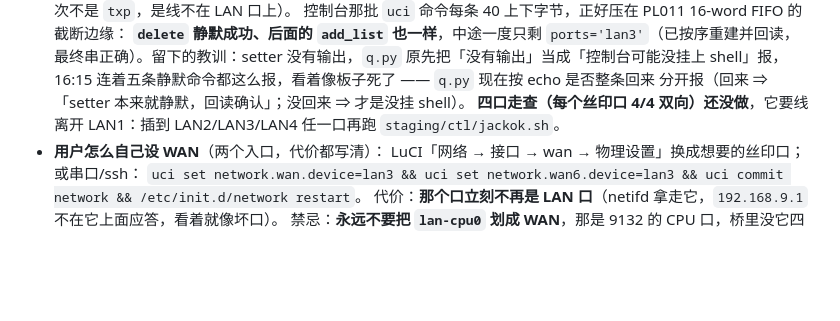
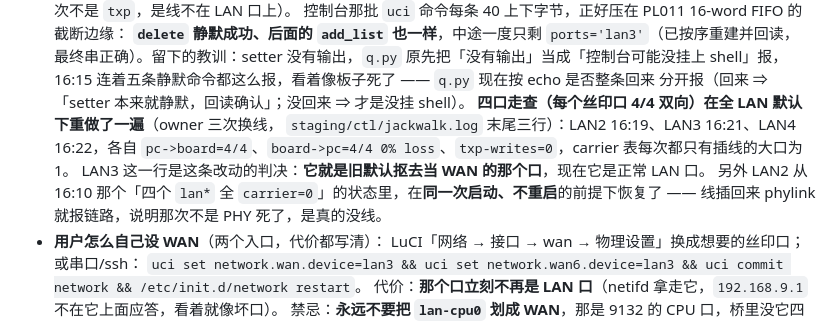
Before and after one commit to woodnaonly/zx279133-ponwrt-build, a Markdown page: docs/HANDOFF-immortalwrt-new-kernel-20261020.md, the part around the change. GitHub-like rendering; blank space fills up the shorter version.

Commit message:
docs(10.10): the all-LAN default walked on three jacks - LAN3 is the one the old default reserved, now 4/4 both ways

```diff
--- a/docs/HANDOFF-immortalwrt-new-kernel-20261020.md
+++ b/docs/HANDOFF-immortalwrt-new-kernel-20261020.md
@@ -2162,8 +2162,12 @@ owner 口径原话：**「默认都是 lan 口 需要 wan口的 用户自己去
   最终串正确）。留下的教训：setter 没有输出，`q.py` 原先把「没有输出」当成「控制台可能没挂上
   shell」报，16:15 连着五条静默命令都这么报，看着像板子死了 —— `q.py` 现在按 echo 是否整条回来
   分开报（回来 ⇒ 「setter 本来就静默，回读确认」；没回来 ⇒ 才是没挂 shell）。
-  **四口走查（每个丝印口 4/4 双向）还没做**，它要线离开 LAN1：插到 LAN2/LAN3/LAN4 任一口再跑
-  `staging/ctl/jackok.sh`。
+  **四口走查（每个丝印口 4/4 双向）在全 LAN 默认下重做了一遍**（owner 三次换线，
+  `staging/ctl/jackwalk.log` 末尾三行）：LAN2 16:19、LAN3 16:21、LAN4 16:22，各自
+  `pc->board=4/4`、`board->pc=4/4 0% loss`、`txp-writes=0`，carrier 表每次都只有插线的大口为 1。
+  LAN3 这一行是这条改动的判决：**它就是旧默认抠去当 WAN 的那个口**，现在它是正常 LAN 口。
+  另外 LAN2 从 16:10 那个「四个 `lan*` 全 `carrier=0`」的状态里，在**同一次启动、不重启**的前提下恢复了
+  —— 线插回来 phylink 就报链路，说明那次不是 PHY 死了，是真的没线。
 - **用户怎么自己设 WAN**（两个入口，代价都写清）：
   LuCI「网络 → 接口 → wan → 物理设置」换成想要的丝印口；或串口/ssh：
   `uci set network.wan.device=lan3 && uci set network.wan6.device=lan3 && uci commit network &&
```
